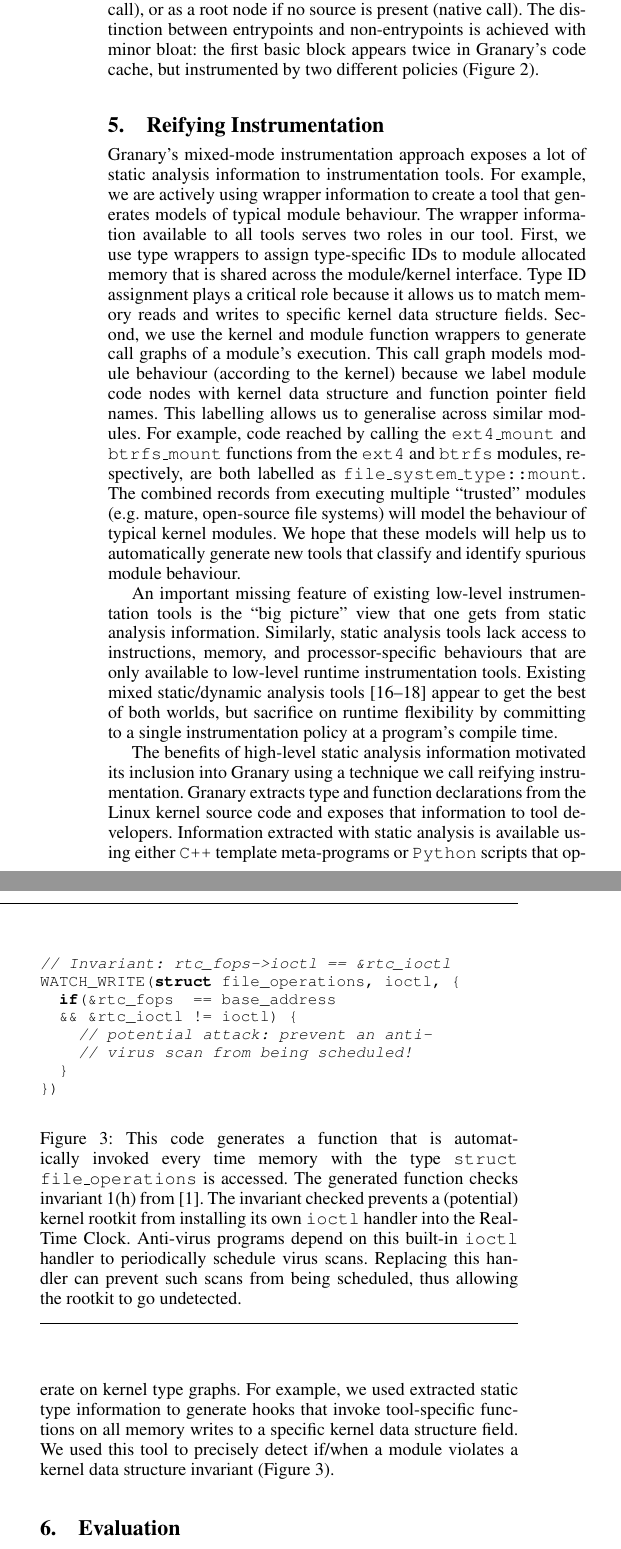
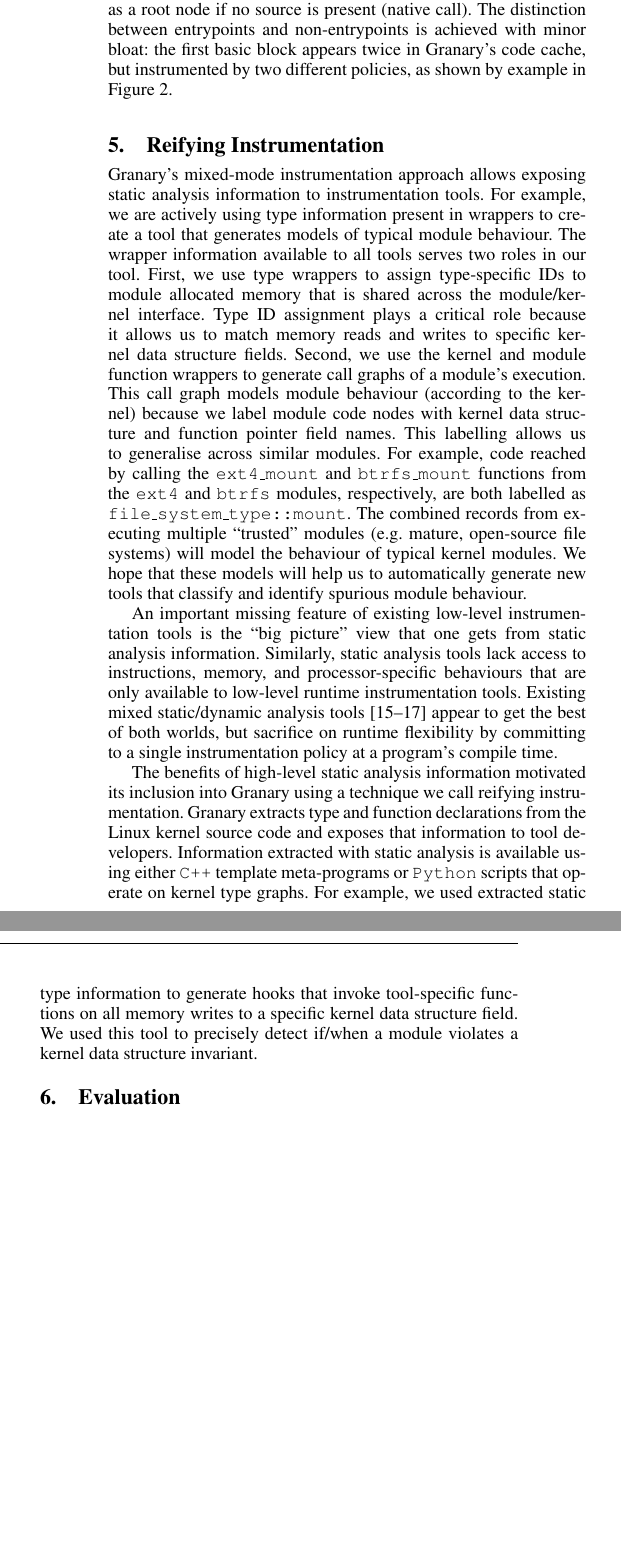
Before and after one commit to Granary/papers, a LaTeX paper (PLOS'13/paper.tex): two parts of the columns of page 5 of 6, joined at a grey line, cut so that both start at the same text, the shorter picture padded with empty space. Compiled offline with pdfLaTeX; a missing font is replaced by an installed copy or a similar font.

Commit message:
Addressed all of ashvin's page 4 comments.

```diff
--- a/PLOS'13/paper.tex
+++ b/PLOS'13/paper.tex
@@ -805,14 +804,14 @@ Granary implements policy tracking and switching by encoding policy information
 One drawback of Granary's policy implementation is code cache bloat. We feel that this is a reasonable tradeoff because \begin{inparaenum}[i)]
 	\item tool authors are not required to use more than one policy if bloat is a concern; and
 	\item things that are challenging to do with only one policy are often simpler to do with multiple coordinating policies.
-\end{inparaenum} For example, Granary's CFG tool uses coordinating policies to dynamically construct runtime call graphs. A single policy approach for call graph construction might add edges to the call graph only at every \texttt{call} site. However, this approach is insufficient in the face of mixed-mode execution. If an instrumented function $F$ is only invoked by a native function (which contains no instrumentation), and $F$ contains no function calls, then $F$ will not appear as a root node in the call graph. A two-policy solution easily solves the missing root problem by instrumenting both function call sites as well as function entrypoints. The CFG tool distinguishes between the first execution of a function's first basic block ($P_{call\_entry}$), and all other basic blocks executed within the function, including later executions of the first basic block ($P_{after\_entry}$). Function call sites are instrumented to set up the source node of an edge in the call graph. On entry to a function, we identify the current function as either a sink node connected to a source node (instrumented call), or as a root node if no source is present (native call). The distinction between entrypoints and non-entrypoints is achieved with minor bloat: the first basic block appears twice in Granary's code cache, but instrumented by two different policies (\Cref{fig:policy_switching}).
+\end{inparaenum} For example, Granary's CFG tool uses coordinating policies to dynamically construct runtime call graphs. A single policy approach for call graph construction might add edges to the call graph only at every \texttt{call} site. However, this approach is insufficient in the face of mixed-mode execution. If an instrumented function $F$ is only invoked by a native function (which contains no instrumentation), and $F$ contains no function calls, then $F$ will not appear as a root node in the call graph. A two-policy solution easily solves the missing root problem by instrumenting both function call sites as well as function entrypoints. The CFG tool distinguishes between the first execution of a function's first basic block ($P_{call\_entry}$), and all other basic blocks executed within the function, including later executions of the first basic block ($P_{after\_entry}$). Function call sites are instrumented to set up the source node of an edge in the call graph. On entry to a function, we identify the current function as either a sink node connected to a source node (instrumented call), or as a root node if no source is present (native call). The distinction between entrypoints and non-entrypoints is achieved with minor bloat: the first basic block appears twice in Granary's code cache, but instrumented by two different policies, as shown by example in \Cref{fig:policy_switching}.
 
 
 
 
 \section{Reifying Instrumentation}\label{sec:reify}
 
-Granary's mixed-mode instrumentation approach exposes a lot of static analysis information to instrumentation tools. For example, we are actively using wrapper information to create a tool that generates models of typical module behaviour. The wrapper information available to all tools serves two roles in our tool. First, we use type wrappers to assign type-specific IDs to module allocated memory that is shared across the module/kernel interface. Type ID assignment plays a critical role because it allows us to match memory reads and writes to specific kernel data structure fields. Second, we use the kernel and module function wrappers to generate call graphs of a module's execution. This call graph models module behaviour (according to the kernel) because we label module code nodes with kernel data structure and function pointer field names. This labelling allows us to generalise across similar modules. For example, code reached by calling the \texttt{ext4\_mount} and \texttt{btrfs\_mount} functions from the \texttt{ext4} and \texttt{btrfs} modules, respectively, are both labelled as \texttt{file\_system\_type::mount}. The combined records from executing multiple ``trusted'' modules (e.g. mature, open-source file systems) will model the behaviour of typical kernel modules. We hope that these models will help us to automatically generate new tools that classify and identify spurious module behaviour.
+Granary's mixed-mode instrumentation approach allows exposing static analysis information to instrumentation tools. For example, we are actively using type information present in wrappers to create a tool that generates models of typical module behaviour. The wrapper information available to all tools serves two roles in our tool. First, we use type wrappers to assign type-specific IDs to module allocated memory that is shared across the module/kernel interface. Type ID assignment plays a critical role because it allows us to match memory reads and writes to specific kernel data structure fields. Second, we use the kernel and module function wrappers to generate call graphs of a module's execution. This call graph models module behaviour (according to the kernel) because we label module code nodes with kernel data structure and function pointer field names. This labelling allows us to generalise across similar modules. For example, code reached by calling the \texttt{ext4\_mount} and \texttt{btrfs\_mount} functions from the \texttt{ext4} and \texttt{btrfs} modules, respectively, are both labelled as \texttt{file\_system\_type::mount}. The combined records from executing multiple ``trusted'' modules (e.g. mature, open-source file systems) will model the behaviour of typical kernel modules. We hope that these models will help us to automatically generate new tools that classify and identify spurious module behaviour.
 
 
 %We compress these call graphs by treating internal module function calls as
@@ -836,21 +835,21 @@ Granary's mixed-mode instrumentation approach exposes a lot of static analysis i
 
 An important missing feature of existing low-level instrumentation tools is the ``big picture'' view that one gets from static analysis information. Similarly, static analysis tools lack access to instructions, memory, and processor-specific behaviours that are only available to low-level runtime instrumentation tools. Existing mixed static/dynamic analysis tools \cite{NaCl,AddressSanitizer,ThreadSanitizer} appear to get the best of both worlds, but sacrifice on runtime flexibility by committing to a single instrumentation policy at a program's compile time.
 
-The benefits of high-level static analysis information motivated its inclusion into Granary using a technique we call reifying instrumentation. Granary extracts type and function declarations from the Linux kernel source code and exposes that information to tool developers. Information extracted with static analysis is available using either \texttt{C++} template meta-programs or \texttt{Python} scripts that operate on kernel type graphs. For example, we used extracted static type information to generate hooks that invoke tool-specific functions on all memory writes to a specific kernel data structure field. We used this tool to precisely detect if/when a module violates a kernel data structure invariant (\Cref{fig:field_invariant_check}).
-
-\begin{figure}[t]
-\begin{lstlisting}[language=C,basicstyle=\footnotesize\ttfamily]
-// Invariant: rtc_fops->ioctl == &rtc_ioctl
-WATCH_WRITE(struct file_operations, ioctl, {
-  if(&rtc_fops  == base_address
-  && &rtc_ioctl != ioctl) {
-    // potential attack: prevent an anti-
-    // virus scan from being scheduled!
-  }
-})
-\end{lstlisting}
-\ORIGcaption{\label{fig:field_invariant_check}This code generates a function that is automatically invoked every time memory with the type \texttt{struct file\_operations} is accessed. The generated function checks invariant 1(h) from \cite{GibraltarKernelInvariants}. The invariant checked prevents a (potential) kernel rootkit from installing its own \texttt{ioctl} handler into the Real-Time Clock. Anti-virus programs depend on this built-in \texttt{ioctl} handler to periodically schedule virus scans. Replacing this handler can prevent such scans from being scheduled, thus allowing the rootkit to go undetected.}
-\end{figure}
+The benefits of high-level static analysis information motivated its inclusion into Granary using a technique we call reifying instrumentation. Granary extracts type and function declarations from the Linux kernel source code and exposes that information to tool developers. Information extracted with static analysis is available using either \texttt{C++} template meta-programs or \texttt{Python} scripts that operate on kernel type graphs. For example, we used extracted static type information to generate hooks that invoke tool-specific functions on all memory writes to a specific kernel data structure field. We used this tool to precisely detect if/when a module violates a kernel data structure invariant.
+%
+%\begin{figure}[t]
+%\begin{lstlisting}[language=C,basicstyle=\footnotesize\ttfamily]
+%// Invariant: rtc_fops->ioctl == &rtc_ioctl
+%WATCH_WRITE(struct file_operations, ioctl, {
+%  if(&rtc_fops  == base_address
+%  && &rtc_ioctl != ioctl) {
+%    // potential attack: prevent an anti-
+%    // virus scan from being scheduled!
+%  }
+%})
+%\end{lstlisting}
+%\ORIGcaption{\label{fig:field_invariant_check}This code generates a function that is automatically invoked every time memory with the type \texttt{struct file\_operations} is accessed. The generated function checks invariant 1(h) from \cite{GibraltarKernelInvariants}. The invariant checked prevents a (potential) kernel rootkit from installing its own \texttt{ioctl} handler into the Real-Time Clock. Anti-virus programs depend on this built-in \texttt{ioctl} handler to periodically schedule virus scans. Replacing this handler can prevent such scans from being scheduled, thus allowing the rootkit to go undetected.}
+%\end{figure}
 
 
 %generates another tool that detects Linux kernel invariant violations. In particular, our tool interposed on memory accesses at the granularity of Linux kernel data structure fields, and checked that values being written to those fields maintained data-structure-specific invariants }.
```
Also changed, not shown: PLOS'13/paper.tex (17 more changed lines).
